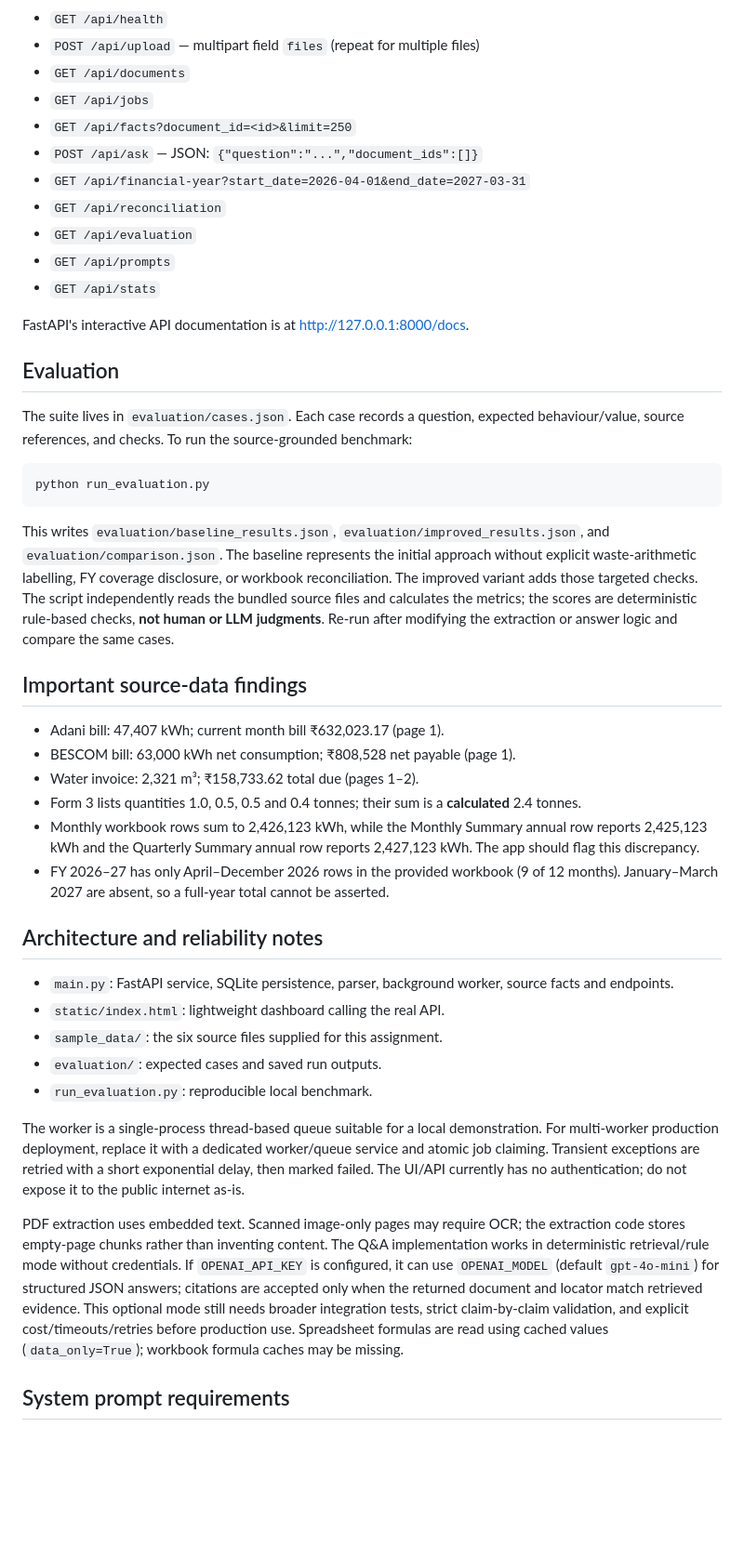
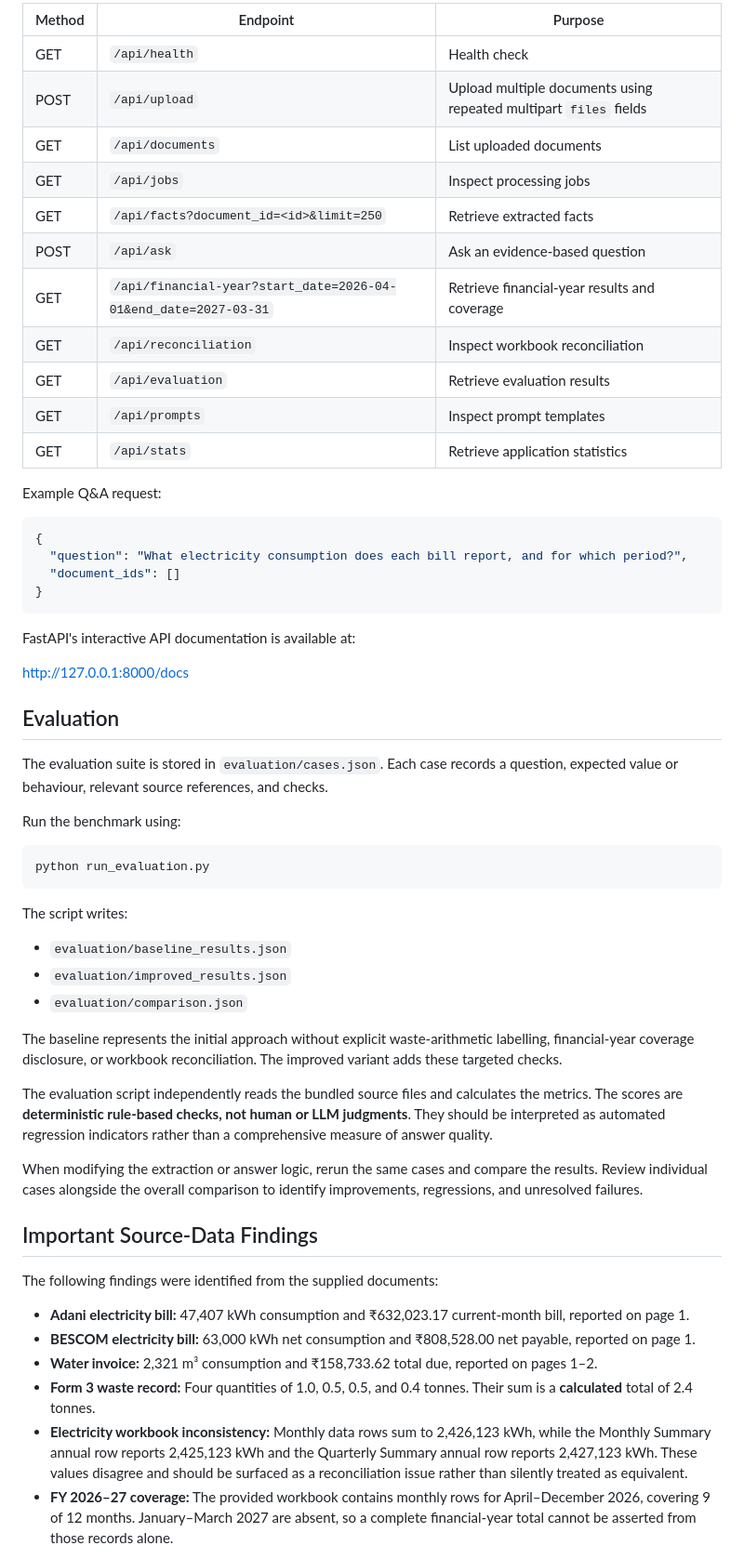
Before and after one commit to Krishika-Garg/kuki-sustainability-assistant, a Markdown page: README.md, the part around one of its changes. Shown at 93% size. Drawn GitHub-style; blank space fills up the shorter version.

Commit message:
Revise README

````diff
--- a/README.md
+++ b/README.md
@@ -38,48 +69,61 @@ Bundled files remain in `sample_data/` for you to upload manually. Automatic see
 
-- `GET /api/health`
-- `POST /api/upload` — multipart field `files` (repeat for multiple files)
-- `GET /api/documents`
-- `GET /api/jobs`
-- `GET /api/facts?document_id=<id>&limit=250`
-- `POST /api/ask` — JSON: `{"question":"...","document_ids":[]}`
-- `GET /api/financial-year?start_date=2026-04-01&end_date=2027-03-31`
-- `GET /api/reconciliation`
-- `GET /api/evaluation`
-- `GET /api/prompts`
-- `GET /api/stats`
+| Method | Endpoint | Purpose |
+|---|---|---|
+| GET | `/api/health` | Health check |
+| POST | `/api/upload` | Upload multiple documents using repeated multipart `files` fields |
+| GET | `/api/documents` | List uploaded documents |
+| GET | `/api/jobs` | Inspect processing jobs |
+| GET | `/api/facts?document_id=<id>&limit=250` | Retrieve extracted facts |
+| POST | `/api/ask` | Ask an evidence-based question |
+| GET | `/api/financial-year?start_date=2026-04-01&end_date=2027-03-31` | Retrieve financial-year results and coverage |
+| GET | `/api/reconciliation` | Inspect workbook reconciliation |
+| GET | `/api/evaluation` | Retrieve evaluation results |
+| GET | `/api/prompts` | Inspect prompt templates |
+| GET | `/api/stats` | Retrieve application statistics |
 
-FastAPI's interactive API documentation is at http://127.0.0.1:8000/docs.
+Example Q&A request:
+
+```json
+{
+  "question": "What electricity consumption does each bill report, and for which period?",
+  "document_ids": []
+}
+```
+
+FastAPI's interactive API documentation is available at:
+
+http://127.0.0.1:8000/docs
 
 ## Evaluation
 
-The suite lives in `evaluation/cases.json`. Each case records a question, expected behaviour/value, source references, and checks. To run the source-grounded benchmark:
+The evaluation suite is stored in `evaluation/cases.json`. Each case records a question, expected value or behaviour, relevant source references, and checks.
+
+Run the benchmark using:
 
 ```bash
 python run_evaluation.py
 ```
 
-This writes `evaluation/baseline_results.json`, `evaluation/improved_results.json`, and `evaluation/comparison.json`. The baseline represents the initial approach without explicit waste-arithmetic labelling, FY coverage disclosure, or workbook reconciliation. The improved variant adds those targeted checks. The script independently reads the bundled source files and calculates the metrics; the scores are deterministic rule-based checks, **not human or LLM judgments**. Re-run after modifying the extraction or answer logic and compare the same cases.
+The script writes:
 
-## Important source-data findings
+- `evaluation/baseline_results.json`
+- `evaluation/improved_results.json`
+- `evaluation/comparison.json`
 
-- Adani bill: 47,407 kWh; current month bill ₹632,023.17 (page 1).
-- BESCOM bill: 63,000 kWh net consumption; ₹808,528 net payable (page 1).
-- Water invoice: 2,321 m³; ₹158,733.62 total due (pages 1–2).
-- Form 3 lists quantities 1.0, 0.5, 0.5 and 0.4 tonnes; their sum is a **calculated** 2.4 tonnes.
-- Monthly workbook rows sum to 2,426,123 kWh, while the Monthly Summary annual row reports 2,425,123 kWh and the Quarterly Summary annual row reports 2,427,123 kWh. The app should flag this discrepancy.
-- FY 2026–27 has only April–December 2026 rows in the provided workbook (9 of 12 months). January–March 2027 are absent, so a full-year total cannot be asserted.
+The baseline represents the initial approach without explicit waste-arithmetic labelling, financial-year coverage disclosure, or workbook reconciliation. The improved variant adds these targeted checks.
 
-## Architecture and reliability notes
+The evaluation script independently reads the bundled source files and calculates the metrics. The scores are **deterministic rule-based checks, not human or LLM judgments**. They should be interpreted as automated regression indicators rather than a comprehensive measure of answer quality.
 
-- `main.py`: FastAPI service, SQLite persistence, parser, background worker, source facts and endpoints.
-- `static/index.html`: lightweight dashboard calling the real API.
-- `sample_data/`: the six source files supplied for this assignment.
-- `evaluation/`: expected cases and saved run outputs.
-- `run_evaluation.py`: reproducible local benchmark.
+When modifying the extraction or answer logic, rerun the same cases and compare the results. Review individual cases alongside the overall comparison to identify improvements, regressions, and unresolved failures.
 
-The worker is a single-process thread-based queue suitable for a local demonstration. For multi-worker production deployment, replace it with a dedicated worker/queue service and atomic job claiming. Transient exceptions are retried with a short exponential delay, then marked failed. The UI/API currently has no authentication; do not expose it to the public internet as-is.
+## Important Source-Data Findings
 
-PDF extraction uses embedded text. Scanned image-only pages may require OCR; the extraction code stores empty-page chunks rather than inventing content. The Q&A implementation works in deterministic retrieval/rule mode without credentials. If `OPENAI_API_KEY` is configured, it can use `OPENAI_MODEL` (default `gpt-4o-mini`) for structured JSON answers; citations are accepted only when the returned document and locator match retrieved evidence. This optional mode still needs broader integration tests, strict claim-by-claim validation, and explicit cost/timeouts/retries before production use. Spreadsheet formulas are read using cached values (`data_only=True`); workbook formula caches may be missing.
+The following findings were identified from the supplied documents:
 
-## System prompt requirements
+- **Adani electricity bill:** 47,407 kWh consumption and ₹632,023.17 current-month bill, reported on page 1.
+- **BESCOM electricity bill:** 63,000 kWh net consumption and ₹808,528.00 net payable, reported on page 1.
+- **Water invoice:** 2,321 m³ consumption and ₹158,733.62 total due, reported on pages 1–2.
+- **Form 3 waste record:** Four quantities of 1.0, 0.5, 0.5, and 0.4 tonnes. Their sum is a **calculated** total of 2.4 tonnes.
+- **Electricity workbook inconsistency:** Monthly data rows sum to 2,426,123 kWh, while the Monthly Summary annual row reports 2,425,123 kWh and the Quarterly Summary annual row reports 2,427,123 kWh. These values disagree and should be surfaced as a reconciliation issue rather than silently treated as equivalent.
+- **FY 2026–27 coverage:** The provided workbook contains monthly rows for April–December 2026, covering 9 of 12 months. January–March 2027 are absent, so a complete financial-year total cannot be asserted from those records alone.
 
````
Also changed, not shown: other parts of README.md (+129 -16 lines).
